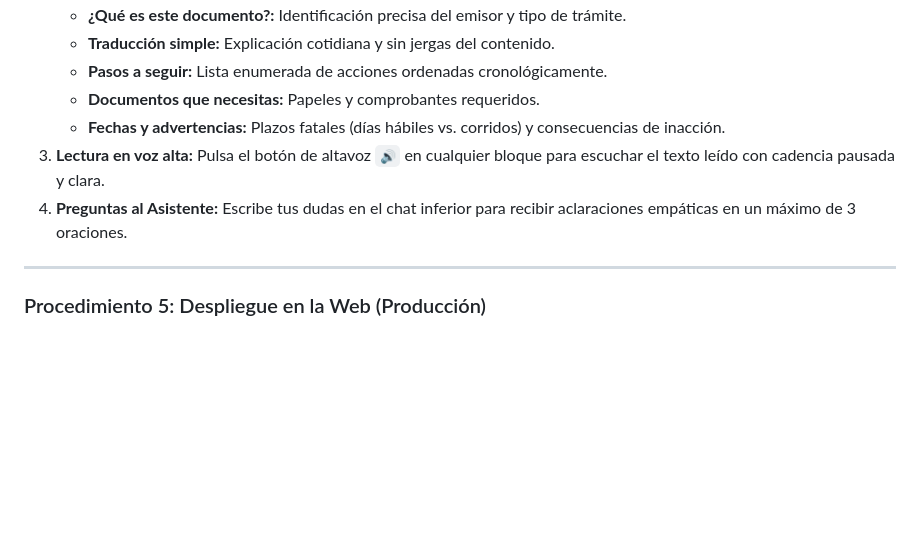
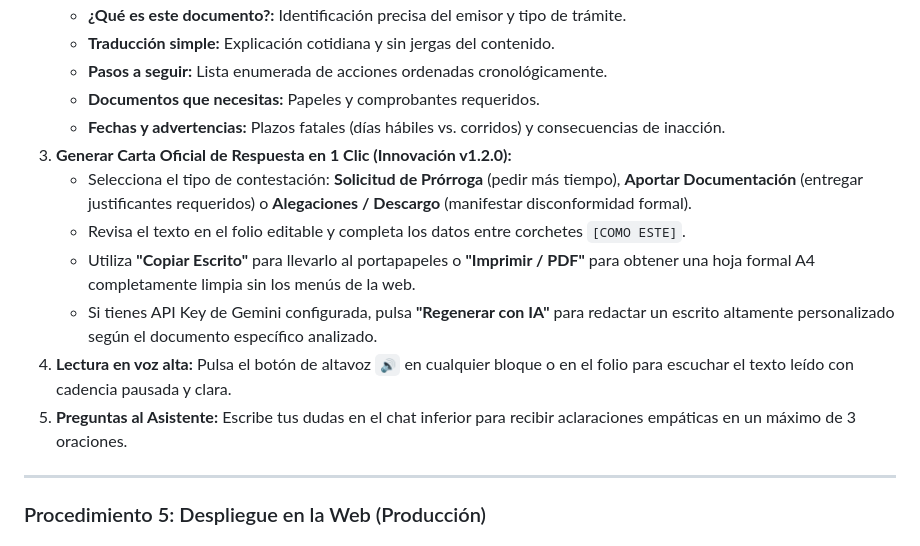
Before and after one commit to mauriciano47-pixel/tramite-facil, a Markdown page: README.md, the part around the change. GitHub-like rendering; blank space fills up the shorter version.

Commit message:
docs: actualizar README con procedimiento de generador de cartas oficiales v1.2.0

```diff
--- a/README.md
+++ b/README.md
@@ -53,8 +53,13 @@ La aplicación cuenta con un modo de **Simulación Guiada** integrado que funcio
    - **Pasos a seguir:** Lista enumerada de acciones ordenadas cronológicamente.
    - **Documentos que necesitas:** Papeles y comprobantes requeridos.
    - **Fechas y advertencias:** Plazos fatales (días hábiles vs. corridos) y consecuencias de inacción.
-3. **Lectura en voz alta:** Pulsa el botón de altavoz `🔊` en cualquier bloque para escuchar el texto leído con cadencia pausada y clara.
-4. **Preguntas al Asistente:** Escribe tus dudas en el chat inferior para recibir aclaraciones empáticas en un máximo de 3 oraciones.
+3. **Generar Carta Oficial de Respuesta en 1 Clic (Innovación v1.2.0):**
+   - Selecciona el tipo de contestación: **Solicitud de Prórroga** (pedir más tiempo), **Aportar Documentación** (entregar justificantes requeridos) o **Alegaciones / Descargo** (manifestar disconformidad formal).
+   - Revisa el texto en el folio editable y completa los datos entre corchetes `[COMO ESTE]`.
+   - Utiliza **"Copiar Escrito"** para llevarlo al portapapeles o **"Imprimir / PDF"** para obtener una hoja formal A4 completamente limpia sin los menús de la web.
+   - Si tienes API Key de Gemini configurada, pulsa **"Regenerar con IA"** para redactar un escrito altamente personalizado según el documento específico analizado.
+4. **Lectura en voz alta:** Pulsa el botón de altavoz `🔊` en cualquier bloque o en el folio para escuchar el texto leído con cadencia pausada y clara.
+5. **Preguntas al Asistente:** Escribe tus dudas en el chat inferior para recibir aclaraciones empáticas en un máximo de 3 oraciones.
 
 ---
 
```
